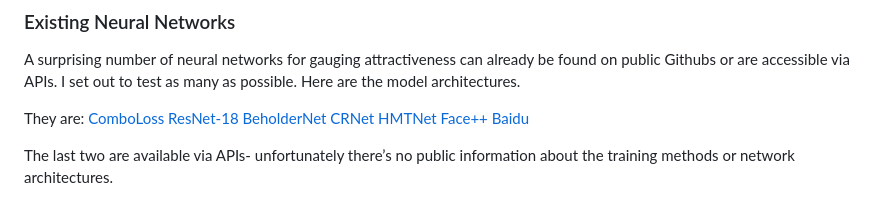
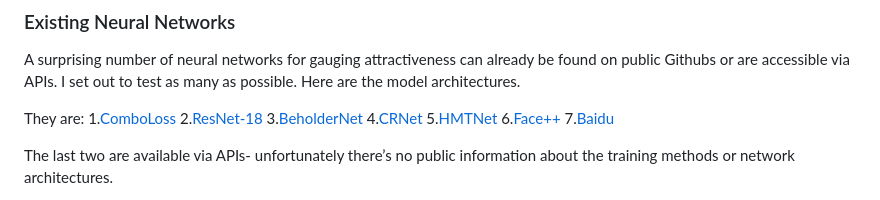
Before and after one commit to vincentium123/Attractiveness-Methods-Evaluation, a Markdown page: README.md, the part around the change. GitHub-like rendering.

```diff
--- a/README.md
+++ b/README.md
@@ -23,13 +23,13 @@ With that, let’s get started.
 A surprising number of neural networks for gauging attractiveness can already be found on public Githubs or are accessible via APIs. I set out to test as many as possible. Here are the model architectures.
 
 They are:
-[ComboLoss](https://github.com/lucasxlu/ComboLoss)
-[ResNet-18](https://github.com/HCIILAB/SCUT-FBP5500-Database-Release)
-[BeholderNet](https://github.com/beholdergan/Beholder-GAN)
-[CRNet](https://github.com/lucasxlu/CRNet)
-[HMTNet](https://github.com/lucasxlu/HMTNet)
-[Face++](https://www.faceplusplus.com/)
-[Baidu](https://github.com/miracleyoo/Face-Recognition-Using-Baidu-API)
+1.[ComboLoss](https://github.com/lucasxlu/ComboLoss)
+2.[ResNet-18](https://github.com/HCIILAB/SCUT-FBP5500-Database-Release)
+3.[BeholderNet](https://github.com/beholdergan/Beholder-GAN)
+4.[CRNet](https://github.com/lucasxlu/CRNet)
+5.[HMTNet](https://github.com/lucasxlu/HMTNet)
+6.[Face++](https://www.faceplusplus.com/)
+7.[Baidu](https://github.com/miracleyoo/Face-Recognition-Using-Baidu-API)
 
 The last two are available via APIs- unfortunately there’s no public information about the training methods or network architectures.
 
```
